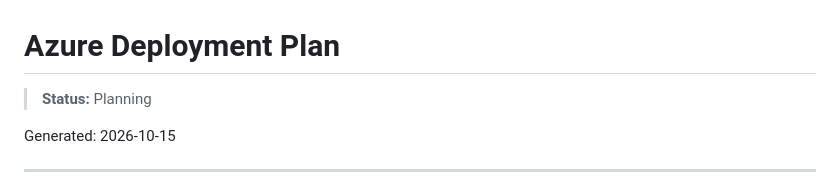
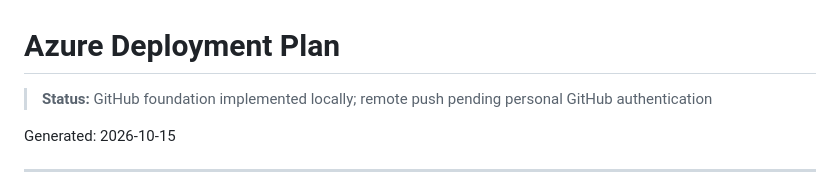
Before and after one commit to jjworthen/ppcc-us-pro-kbyg, a Markdown page: .azure/deployment-plan.md, the part around the change. GitHub-like rendering.

Commit message:
Record GitHub foundation status
Co-authored-by: Copilot App <223556219+Copilot@users.noreply.github.com>

Copilot-Session: beacca39-6810-445e-b79b-60e056fa533f

```diff
--- a/.azure/deployment-plan.md
+++ b/.azure/deployment-plan.md
@@ -1,6 +1,6 @@
 # Azure Deployment Plan
 
-> **Status:** Planning
+> **Status:** GitHub foundation implemented locally; remote push pending personal GitHub authentication
 
 Generated: 2026-10-15
 
```
